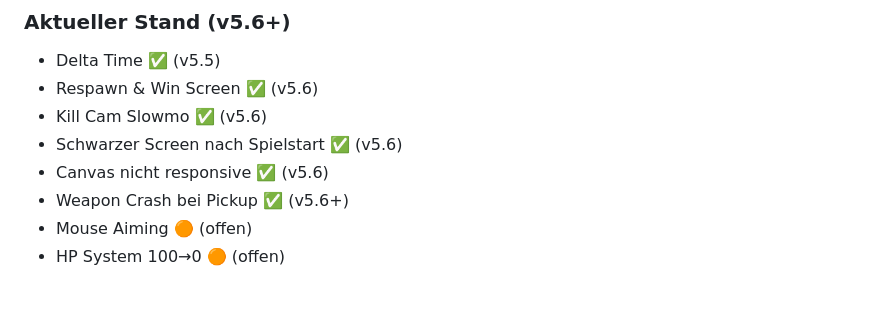
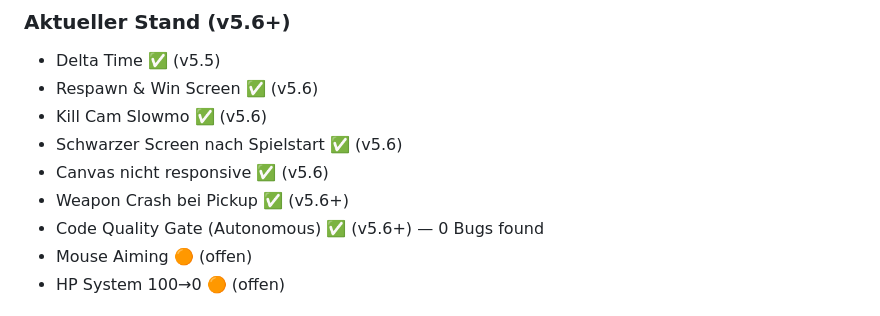
Before and after one commit to MMOvez67/stickbrawl, a Markdown page: CLAUDE.md, the part around the change. Rendered like a GitHub page.

Commit message:
docs: autonomous quality gate PASSED — 0 bugs found in full codebase scan

```diff
--- a/CLAUDE.md
+++ b/CLAUDE.md
@@ -106,6 +106,7 @@ Nach JEDEM commit der einen Bug fixt oder ein Feature hinzufügt:
 - Schwarzer Screen nach Spielstart ✅ (v5.6)
 - Canvas nicht responsive ✅ (v5.6)
 - Weapon Crash bei Pickup ✅ (v5.6+)
+- Code Quality Gate (Autonomous) ✅ (v5.6+) — 0 Bugs found
 - Mouse Aiming 🟠 (offen)
 - HP System 100→0 🟠 (offen)
 
```
